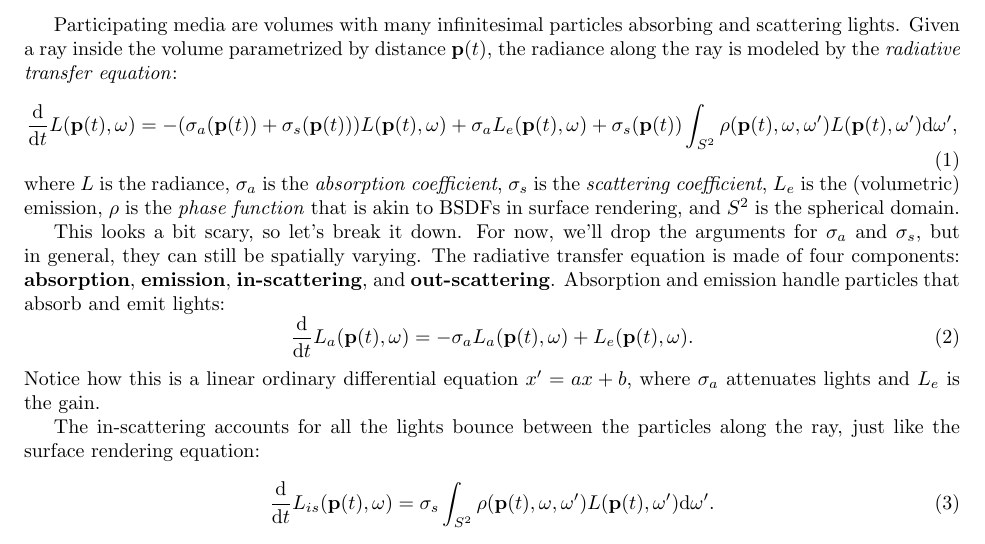
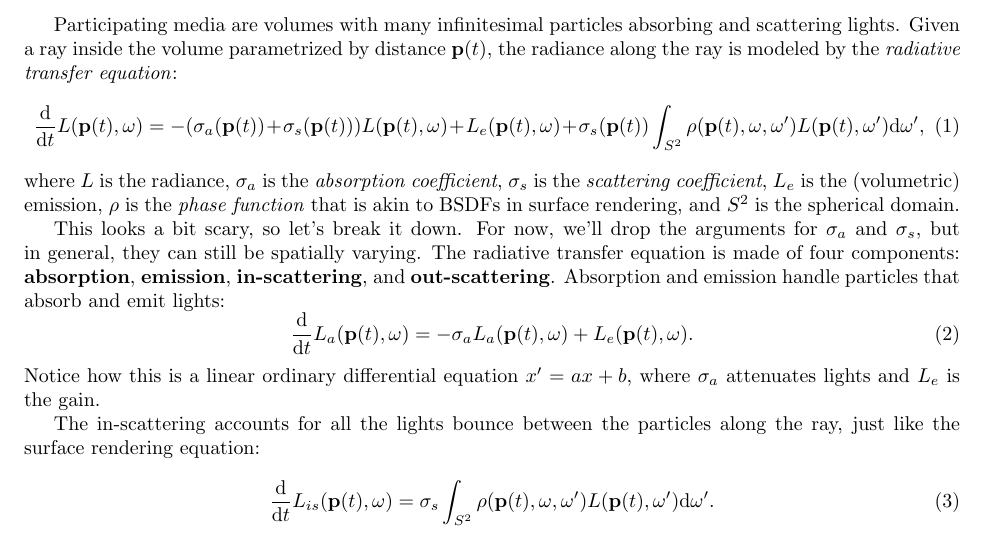
Before and after one commit to wuyah/lajolla_public_cse272, a LaTeX problem sheet (handouts/homework2.tex): part of page 2 of 22, cut so that both start at the same text. Compiled offline with pdfLaTeX.

Commit message:
Fix Eq1 in HW2 handout

```diff
--- a/handouts/homework2.tex
+++ b/handouts/homework2.tex
@@ -18,7 +18,7 @@ In this homework, we will build a volumetric path tracer that can handle scatter
 
 Participating media are volumes with many infinitesimal particles absorbing and scattering lights. Given a ray inside the volume parametrized by distance $\mathbf{p}(t)$, the radiance along the ray is modeled by the \emph{radiative transfer equation}:
 \begin{equation}
-\frac{\mathrm{d}}{\mathrm{d}t} L(\mathbf{p}(t), \omega) = -(\sigma_a(\mathbf{p}(t)) + \sigma_s(\mathbf{p}(t))) L(\mathbf{p}(t), \omega) + \sigma_a L_e(\mathbf{p}(t), \omega) + \sigma_s(\mathbf{p}(t)) \int_{S^2} \rho(\mathbf{p}(t), \omega, \omega') L(\mathbf{p}(t), \omega') \mathrm{d}\omega',
+\frac{\mathrm{d}}{\mathrm{d}t} L(\mathbf{p}(t), \omega) = -(\sigma_a(\mathbf{p}(t)) + \sigma_s(\mathbf{p}(t))) L(\mathbf{p}(t), \omega) + L_e(\mathbf{p}(t), \omega) + \sigma_s(\mathbf{p}(t)) \int_{S^2} \rho(\mathbf{p}(t), \omega, \omega') L(\mathbf{p}(t), \omega') \mathrm{d}\omega',
 \label{eq:rte}
 \end{equation}
 where $L$ is the radiance, $\sigma_a$ is the \emph{absorption coefficient}, $\sigma_s$ is the \emph{scattering coefficient}, $L_e$ is the (volumetric) emission, $\rho$ is the \emph{phase function} that is akin to BSDFs in surface rendering, and $S^2$ is the spherical domain.
```
